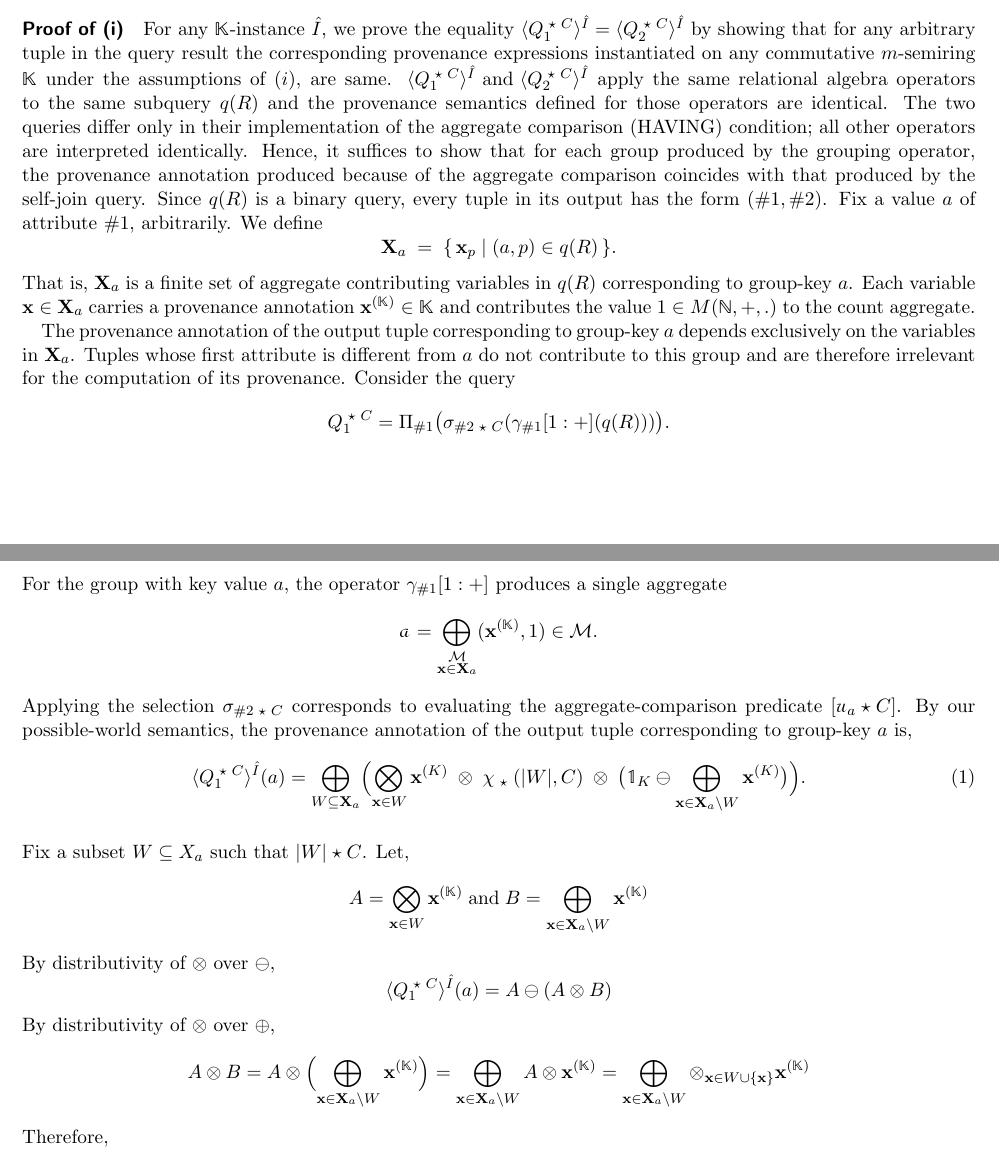
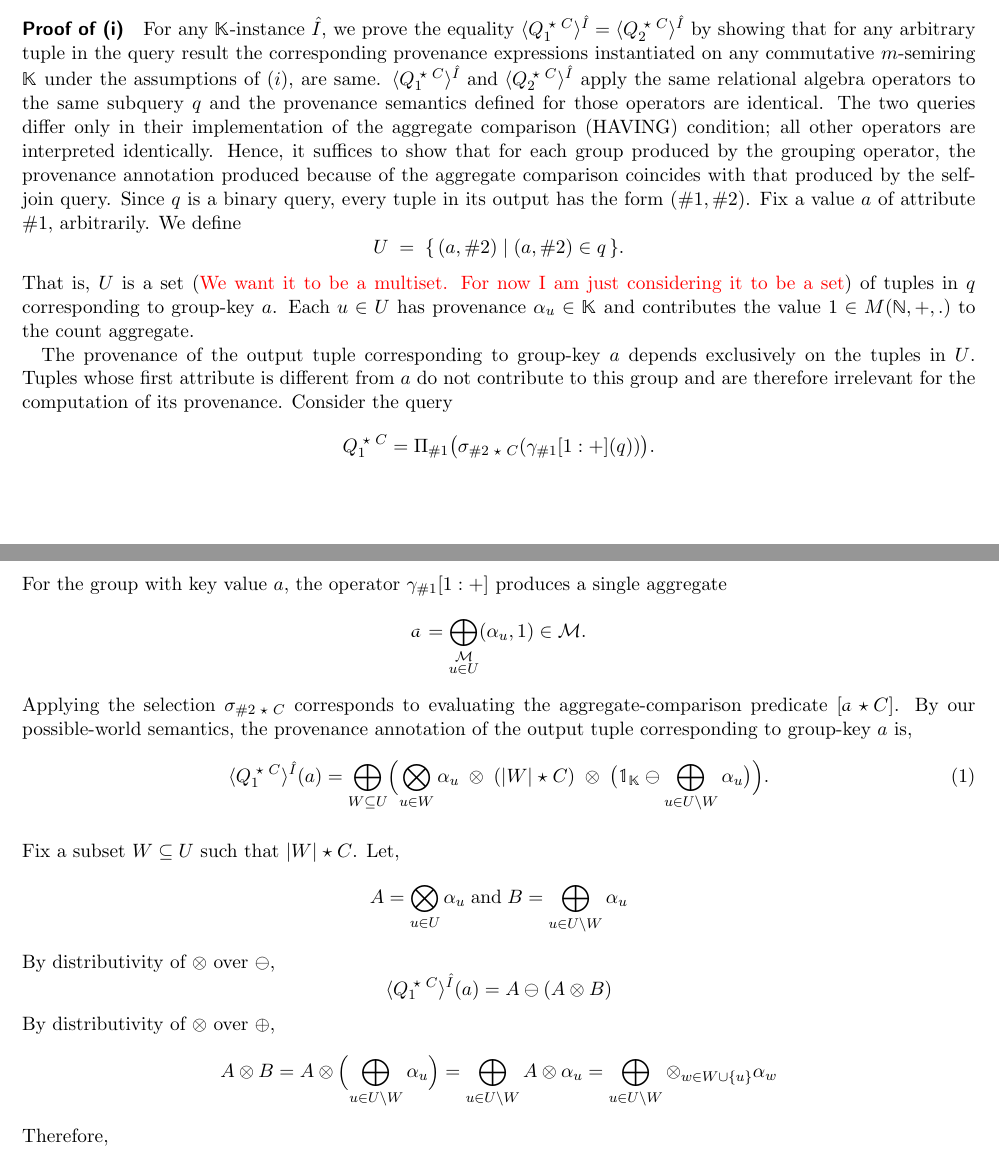
Before and after one commit to pratik2358/provsql_having, a LaTeX document (final.tex): two parts of pages 4 and 5 of 16, joined at a grey line, cut so that both start at the same text. Compiled offline with pdfLaTeX.

Commit message:
fixed naming conventions, notion of vaariables and provenance in the first section of the proof

```diff
--- a/final.tex
+++ b/final.tex
@@ -271,25 +271,25 @@ Q^{=C}_2&=Q_2^{\geq C} -Q_2^{\geq C+1}
   \paragraph{Proof of (i)}
   For any $\mathbb{K}$-instance $\hat I$, we prove the equality  $\langle Q^{\op C}_1\rangle^{\hat I}=\langle Q^{\op C}_2\rangle^{\hat I}$ by showing
   that for any arbitrary tuple in the query result the corresponding provenance expressions instantiated on any commutative $m$-semiring $\mathbb{K}$ under the assumptions of $(i)$, are same.
-    $\langle Q^{\op C}_1\rangle^{\hat I}\text{ and }\langle Q^{\op C}_2\rangle^{\hat I}$ apply the same relational algebra operators to the same subquery $q(R)$
+    $\langle Q^{\op C}_1\rangle^{\hat I}\text{ and }\langle Q^{\op C}_2\rangle^{\hat I}$ apply the same relational algebra operators to the same subquery $q$
     and the provenance semantics defined for those operators are identical. The two queries differ only in their implementation of the aggregate comparison (HAVING) condition; all other operators are interpreted identically. Hence, it
     suffices to show that for each group produced by
     the grouping operator, the provenance annotation produced because of the aggregate comparison coincides with
     that produced by the self-join query.
-Since \(q(R)\) is a binary query, every tuple in its output has the form
+Since \(q\) is a binary query, every tuple in its output has the form
 \((\#1,\#2)\).
 Fix a value \(a\) of attribute \(\#1\), arbitrarily.
 We define
 \[
-  \mathbf{X}_a \;=\; \{\, \mathbf{x}_p \mid (a,p) \in q(R) \,\}.
+  U \;=\; \{\, (a,\#2) \mid (a,\#2) \in q \,\}.
 \]
-  That is, \(\mathbf{X}_a\) is a finite set of aggregate contributing variables in \(q(R)\) corresponding to group-key \(a\).
-  Each variable \(\mathbf{x} \in \mathbf{X}_a\) carries a provenance annotation
-  \(\mathbf{x}^{(\mathbb{K})} \in \mathbb{K}\) and
+  That is, \(U\) is a set (\textcolor{red}{We want it to be a multiset. For now I am just considering it to be a set}) of tuples in \(q\) corresponding to group-key \(a\).
+  Each \(u \in U\) has provenance
+  \(\alpha_u \in \mathbb{K} \) and
   contributes the value \(1 \in M(\mathbb{N},+,.)\) to the count aggregate.
 
-The provenance annotation of the output tuple corresponding
-  to group-key \(a\) depends exclusively on the variables in \(\mathbf{X}_a\).
+The provenance of the output tuple corresponding
+  to group-key \(a\) depends exclusively on the tuples in $U$.
 Tuples whose first attribute is different from \(a\) do not contribute to
 this group and are therefore irrelevant for the computation of its
 provenance.
@@ -299,38 +299,37 @@ Q^{\op C}_1
 =
 \Pi_{\#1}\bigl(
 \sigma_{\#2 \op C}(
-\gamma_{\#1}[1:+](q(R))
+  \gamma_{\#1}[1:+](q)
 )\bigr).
 \]
 For the group with key value $a$, the operator \(\gamma_{\#1}[1:+]\) produces a single aggregate
 \[
 \mathdutchcal{a}
 =
-  \bigoplus_{\substack{\mathcal{M} \\ \mathbf{x} \in \mathbf{X}_a}} (\mathbf{x}^{(\mathbb{K})}, 1)
+  \bigoplus_{\substack{\mathcal{M} \\ u \in U}} (\alpha_u,1)
 \in \mathcal M .
 \]
 Applying the selection \(\sigma_{\#2 \op C}\) corresponds to evaluating the
-aggregate-comparison predicate \([\mathdutchcal{u}_a \op C]\).
+aggregate-comparison predicate \([\mathdutchcal{a} \op C]\).
 By our possible-world semantics, the provenance annotation of the output
 tuple corresponding to group-key \(a\) is,
 \begin{equation}\label{eq:Q1-prov}
 \langle Q^{\op C}_1 \rangle^{\hat I}(a)
 =
-  \bigoplus_{W \subseteq \mathbf{X}_a}
+  \bigoplus_{W \subseteq U}
 \Bigl(
-  \bigotimes_{\mathbf{x} \in W} \mathbf{x}^{(K)}
+  \bigotimes_{u\in W} \alpha_u
 \;\otimes\;
-\chi_{\op}(|W|,C)
+  (|W|\op C)
 \;\otimes\;
 \bigl(
-  \mathbb{1}_K \ominus \bigoplus_{\mathbf{x} \in \mathbf{X}_a \setminus W} \mathbf{x}^{(K)}
-\bigr)
+  \mathbb{1}_\mathbb{K} \ominus \bigoplus_{u \in U \setminus W} \alpha_u \bigr)
 \Bigr).
 \end{equation}
 \\
-Fix a subset \(W \subseteq X_a\) such that $|W|\op C$. Let,
+Fix a subset \(W \subseteq U\) such that $|W|\op C$. Let,
 \[
-A=\bigotimes_{\mathbf{x}\in W}\mathbf{x}^{(\mathbb{K})} \; \text{and} \; B=\bigoplus_{\textbf{x}\in \textbf{X}_a \setminus W} \textbf{x}^{(\mathbb{K})}
+A=\bigotimes_{u\in U}\alpha_u \; \text{and} \; B=\bigoplus_{u\in U \setminus W} \alpha_u
 \]
 By distributivity of \(\otimes\) over \(\ominus\),
 \[
@@ -339,7 +338,7 @@ By distributivity of \(\otimes\) over \(\ominus\),
 \]
 By distributivity of $\otimes$ over $\oplus$,
 \[
-A \otimes B = A \otimes \Bigl( \bigoplus_{\mathbf{x} \in \mathbf{X}_a \setminus W} \mathbf{x}^{(\mathbb{K})}  \Bigr)=\bigoplus_{\mathbf{x} \in \mathbf{X}_a \setminus W} A \otimes \mathbf{x}^{(\mathbb{K})}=\bigoplus_{\mathbf{x} \in \mathbf{X}_a \setminus W}  \otimes_{\mathbf{x}\in W \cup \{\mathbf{x} \}} \mathbf{x}^{(\mathbb{K})}
+A \otimes B = A \otimes \Bigl( \bigoplus_{u \in U \setminus W} \alpha_u  \Bigr)=\bigoplus_{u \in U \setminus W} A \otimes \alpha_u=\bigoplus_{u\in U \setminus W}  \otimes_{w\in W \cup \{u \}} \alpha_w
 \]
 Therefore,
 \[
@@ -349,6 +348,6 @@ A \ominus (A\otimes B)
 \;\ominus\;
-\bigoplus_{\mathbf{x} \in \mathbf{X}_a \setminus W}
-\otimes_{\mathbf{x} \in W \cup \{\mathbf{x}\}} \mathbf{x}^{(\mathbb{K})} .
+\bigoplus_{u \in U \setminus W}
+\otimes_{w \in W \cup \{u\}} \alpha_w .
 \]
 So,
 \[
```
Also changed, not shown: final.tex (12 more changed lines).
